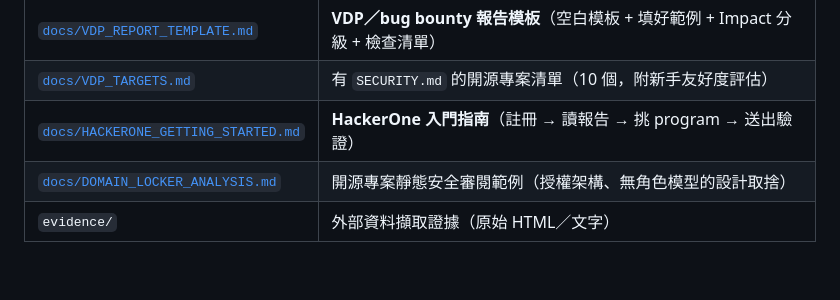
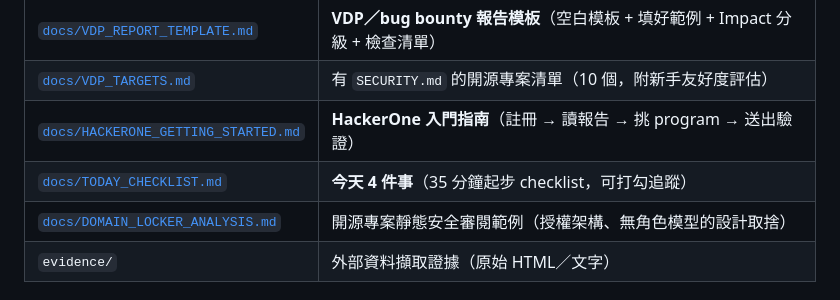
Before and after one commit to xingchenlingye-source/ai-vuln-discovery-lab, a Markdown page: README.md, the part around the change. Drawn GitHub-style; blank space fills up the shorter version.

Commit message:
docs: add today's 4-item HackerOne startup checklist

```diff
--- a/README.md
+++ b/README.md
@@ -26,6 +26,7 @@
 | [`docs/VDP_REPORT_TEMPLATE.md`](docs/VDP_REPORT_TEMPLATE.md) | **VDP／bug bounty 報告模板**（空白模板 + 填好範例 + Impact 分級 + 檢查清單） |
 | [`docs/VDP_TARGETS.md`](docs/VDP_TARGETS.md) | 有 `SECURITY.md` 的開源專案清單（10 個，附新手友好度評估） |
 | [`docs/HACKERONE_GETTING_STARTED.md`](docs/HACKERONE_GETTING_STARTED.md) | **HackerOne 入門指南**（註冊 → 讀報告 → 挑 program → 送出驗證） |
+| [`docs/TODAY_CHECKLIST.md`](docs/TODAY_CHECKLIST.md) | **今天 4 件事**（35 分鐘起步 checklist，可打勾追蹤） |
 | [`docs/DOMAIN_LOCKER_ANALYSIS.md`](docs/DOMAIN_LOCKER_ANALYSIS.md) | 開源專案靜態安全審閱範例（授權架構、無角色模型的設計取捨） |
 | `evidence/` | 外部資料擷取證據（原始 HTML／文字） |
 
```
Also changed, not shown: docs/TODAY_CHECKLIST.md (added, +153 -0 lines).
